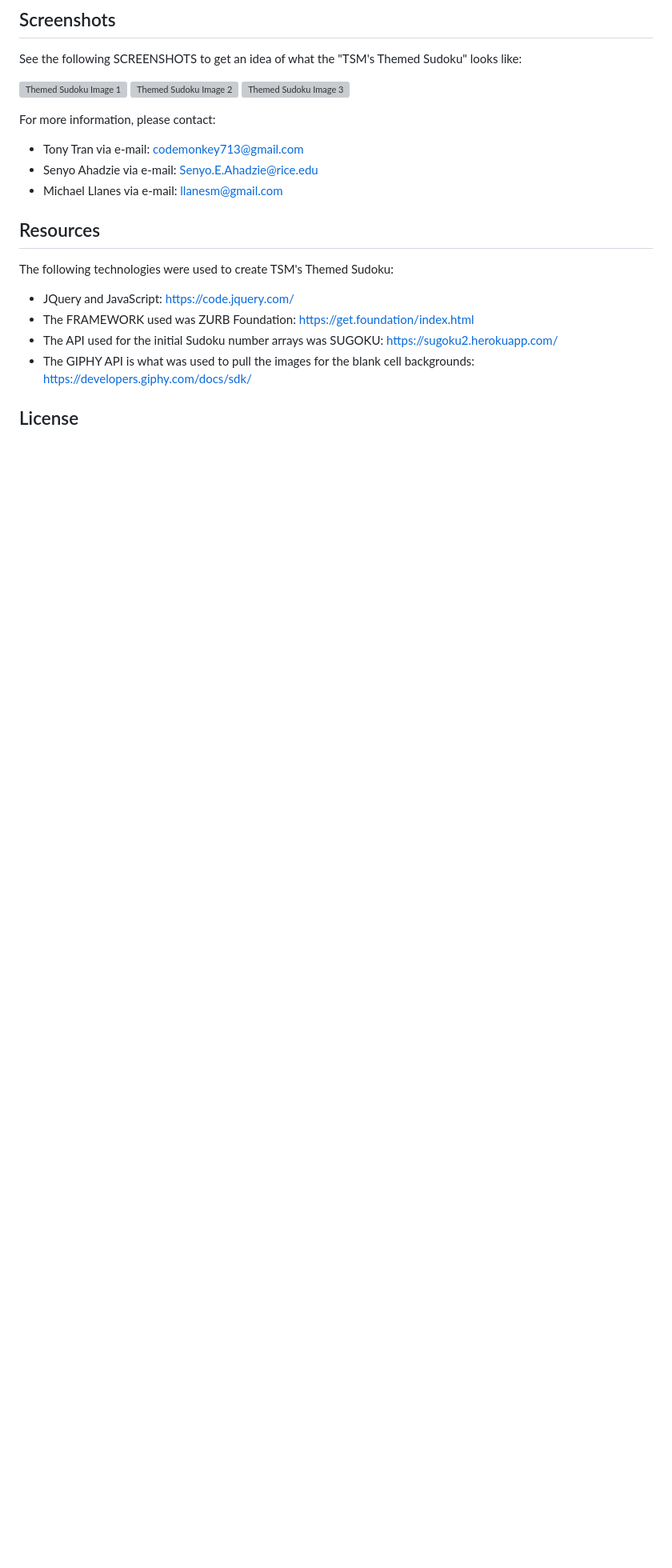
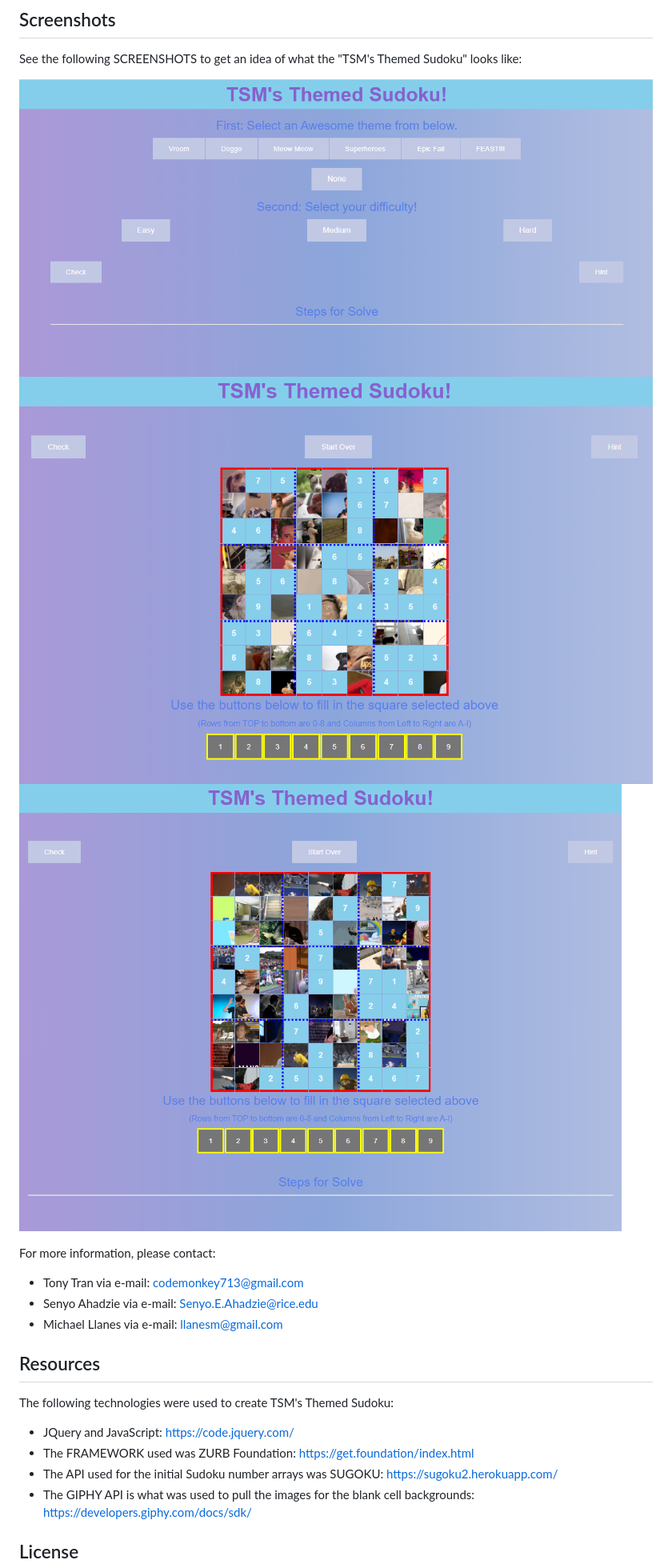
Before and after one commit to code-monkey713/project-one, a Markdown page: README.md, the part around the change. Shown at 80% size. GitHub-like rendering; pictures changed too: assets/readme-images/image1.PNG (added), assets/readme-images/image2.PNG (added), assets/readme-images/image3.PNG (added); blank space fills up the shorter version; grey boxes are pictures that could not be loaded.

Commit message:
Added images to the Readme file.

```diff
--- a/README.md
+++ b/README.md
@@ -25,9 +25,9 @@ Upon arriving at TSM's Themed Sudoku site, the playing board will not be viewabl
 
 See the following SCREENSHOTS to get an idea of what the "TSM's Themed Sudoku" looks like:
 
-![Themed Sudoku Image 1](./assets/readme-images/image1.JPG)
-![Themed Sudoku Image 2](./assets/readme-images/image2.JPG)
-![Themed Sudoku Image 3](./assets/readme-images/image3.JPG)
+![Themed Sudoku Image 1](./assets/readme-images/image1.PNG)
+![Themed Sudoku Image 2](./assets/readme-images/image2.PNG)
+![Themed Sudoku Image 3](./assets/readme-images/image3.PNG)
 
 For more information, please contact:
 
```
Also changed, not shown: 1 other file.
